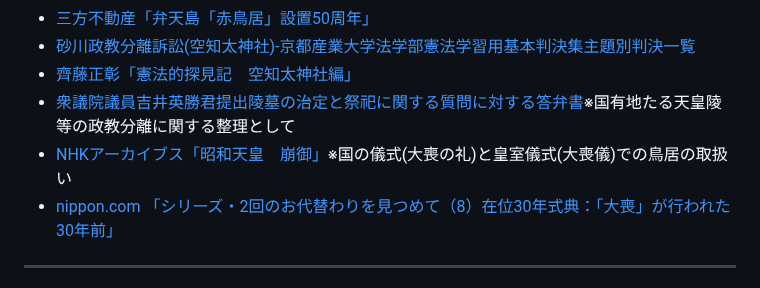
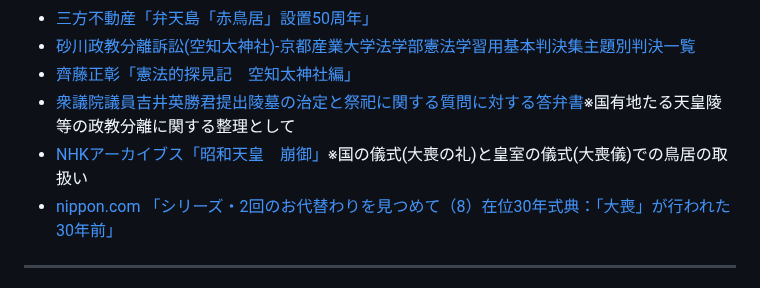
Before and after one commit to t1ktk/t1ktk.github.io, a Markdown page: teaching/academicreading_1.md, the part around the change. Rendered like a GitHub page.

Commit message:
Correct wording in NHK archive reference
Updated the description regarding the handling of torii gates in state and imperial ceremonies.

```diff
--- a/teaching/academicreading_1.md
+++ b/teaching/academicreading_1.md
@@ -120,7 +120,7 @@ Academic Reading 1 Readings & Resources
 - [砂川政教分離訴訟(空知太神社)-京都産業大学法学部憲法学習用基本判決集主題別判決一覧](https://www.cc.kyoto-su.ac.jp/~suga/hanrei/106-1.html)
 - [齊藤正彰「憲法的探見記　空知太神社編」](https://lex.juris.hokudai.ac.jp/~sait/tk03/tanken03.html)
 - [衆議院議員吉井英勝君提出陵墓の治定と祭祀に関する質問に対する答弁書](https://www.shugiin.go.jp/internet/itdb_shitsumon.nsf/html/shitsumon/b176001.htm)※国有地たる天皇陵等の政教分離に関する整理として
-- [NHKアーカイブス「昭和天皇　崩御」](https://www2.nhk.or.jp/archives/movies/?id=D0009030226_00000)※国の儀式(大喪の礼)と皇室儀式(大喪儀)での鳥居の取扱い
+- [NHKアーカイブス「昭和天皇　崩御」](https://www2.nhk.or.jp/archives/movies/?id=D0009030226_00000)※国の儀式(大喪の礼)と皇室の儀式(大喪儀)での鳥居の取扱い
 - [nippon.com 「シリーズ・2回のお代替わりを見つめて（8）在位30年式典：「大喪」が行われた30年前」](https://www.nippon.com/ja/japan-topics/c05508/#)
 
 ---
```
